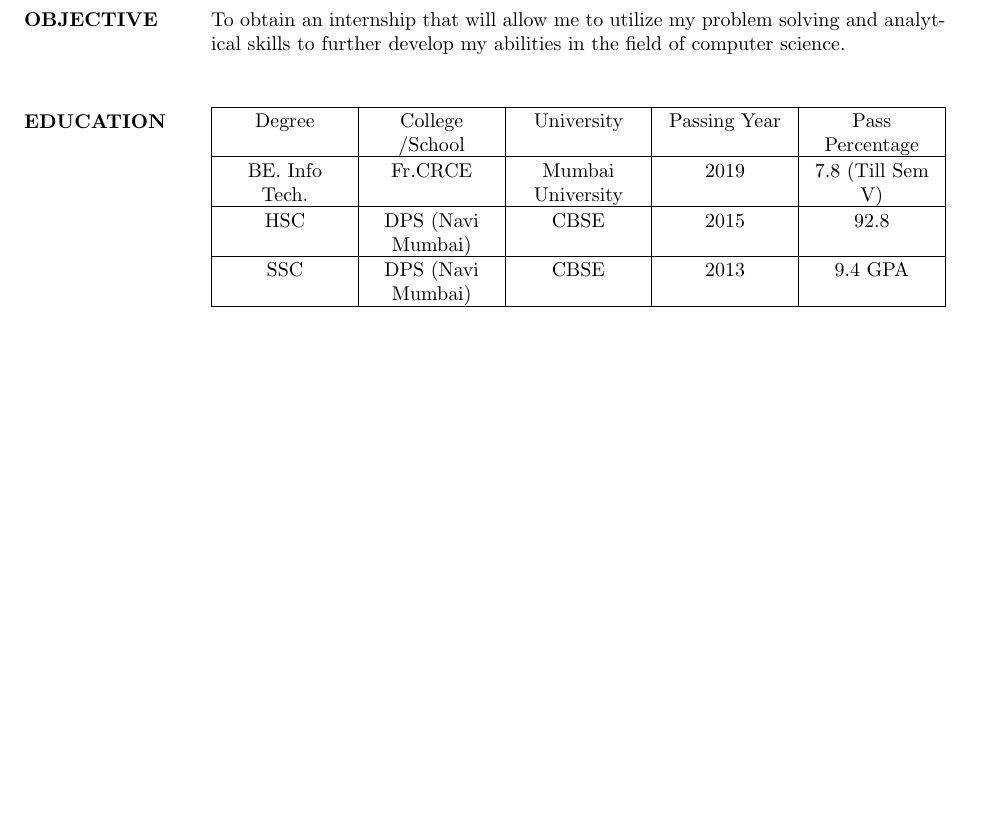
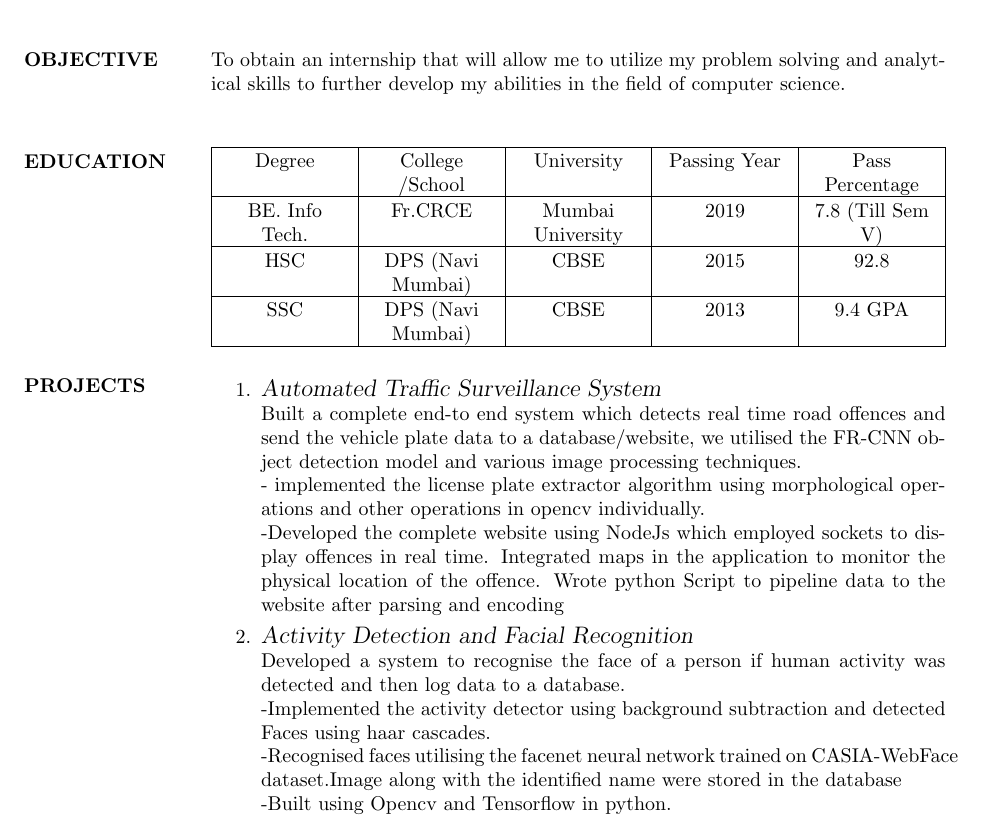
Before and after one commit to dexuiz/DevalSrivastava_resume, a LaTeX CV (DevalSrivastava_resume.tex): part of the page, cut so that both start at the same text, the shorter picture padded with empty space. Compiled offline with pdfLaTeX.

Commit message:
projects

```diff
--- a/DevalSrivastava_resume.tex
+++ b/DevalSrivastava_resume.tex
@@ -41,5 +41,17 @@ SSC & DPS (Navi Mumbai) & CBSE & 2013 & 9.4 GPA\\
 \hline
 \end{tabu}
 
+\section{PROJECTS } \begin{enumerate}
+  \item  {\large{\sl Automated Traffic Surveillance System}}\\
+ Built a complete end-to end system which detects real time road offences and send the vehicle plate data to a database/website, we utilised the FR-CNN object detection model and various image processing techniques.\\
+        - implemented the license plate extractor algorithm using morphological operations and other operations in opencv individually.\\
+        -Developed the complete website using NodeJs which employed sockets to display offences in real time. Integrated maps in the application to monitor the physical location of the offence. Wrote python Script to pipeline data to the website after parsing and encoding
+ \item {\large{\sl Activity Detection and Facial Recognition}}\\
+ Developed a system to recognise the face of a person if human activity was detected and then log data to a database.\\
+  	-Implemented the activity detector using background subtraction and detected Faces using haar cascades.\\
+	-Recognised faces utilising the facenet neural network trained on CASIA-WebFace dataset.Image along with the identified name were stored in the database\\
+	-Built using Opencv and Tensorflow in python.\\
+	\end{enumerate}
+
 \end{resume}
 \end{document}
```
Also changed, not shown: DevalSrivastava_resume.pdf, 2 other files.
